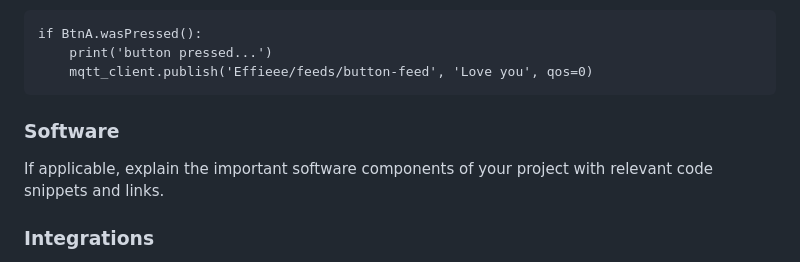
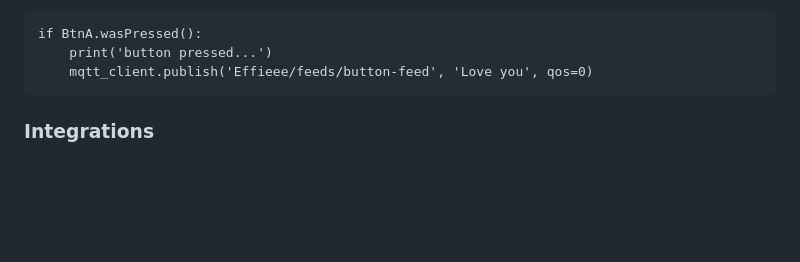
Before and after one commit to Effiezhu/Adv-Prototyping, a Markdown page: final/README.md, the part around one of its changes. Drawn GitHub-style; blank space fills up the shorter version.

````diff
--- a/final/README.md
+++ b/final/README.md
@@ -69,8 +68,5 @@ if BtnA.wasPressed():
     mqtt_client.publish('Effieee/feeds/button-feed', 'Love you', qos=0)
 ```
 
-### Software
-
-If applicable, explain the important software components of your project with relevant code snippets and links.
 
 ### Integrations
````
Also changed, not shown: other parts of final/README.md (+8 -1 lines).
